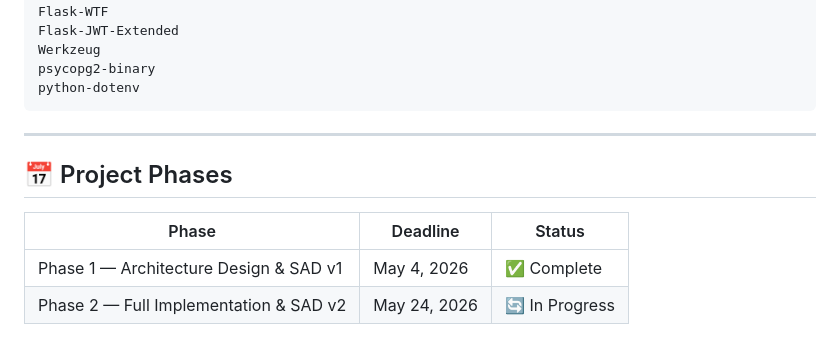
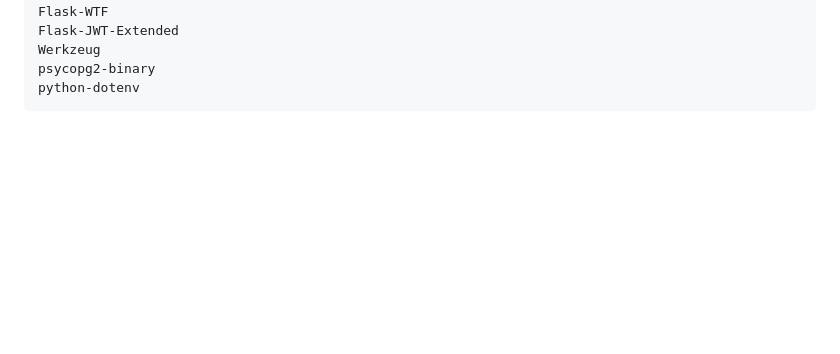
Before and after one commit to AmroAke1/clearunit-manage-your-buildings, a Markdown page: README.md, the part around the change. Rendered like a GitHub page; blank space fills up the shorter version.

````diff
--- a/README.md
+++ b/README.md
@@ -227,12 +227,3 @@ Werkzeug
 psycopg2-binary
 python-dotenv
 ```
-
----
-
-## 📅 Project Phases
-
-| Phase | Deadline | Status |
-|-------|----------|--------|
-| Phase 1 — Architecture Design & SAD v1 | May 4, 2026 | ✅ Complete |
-| Phase 2 — Full Implementation & SAD v2 | May 24, 2026 | 🔄 In Progress |
````
